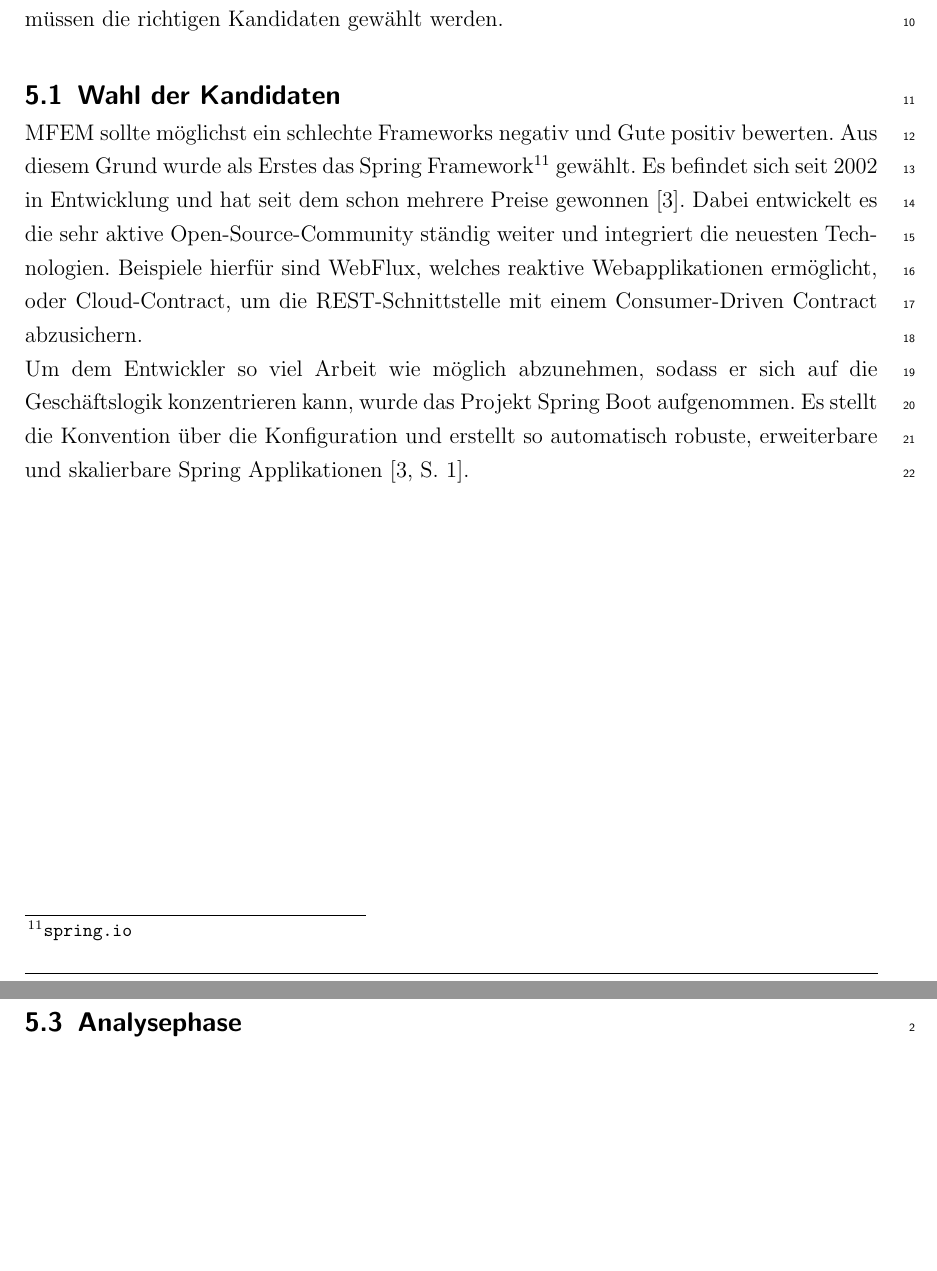
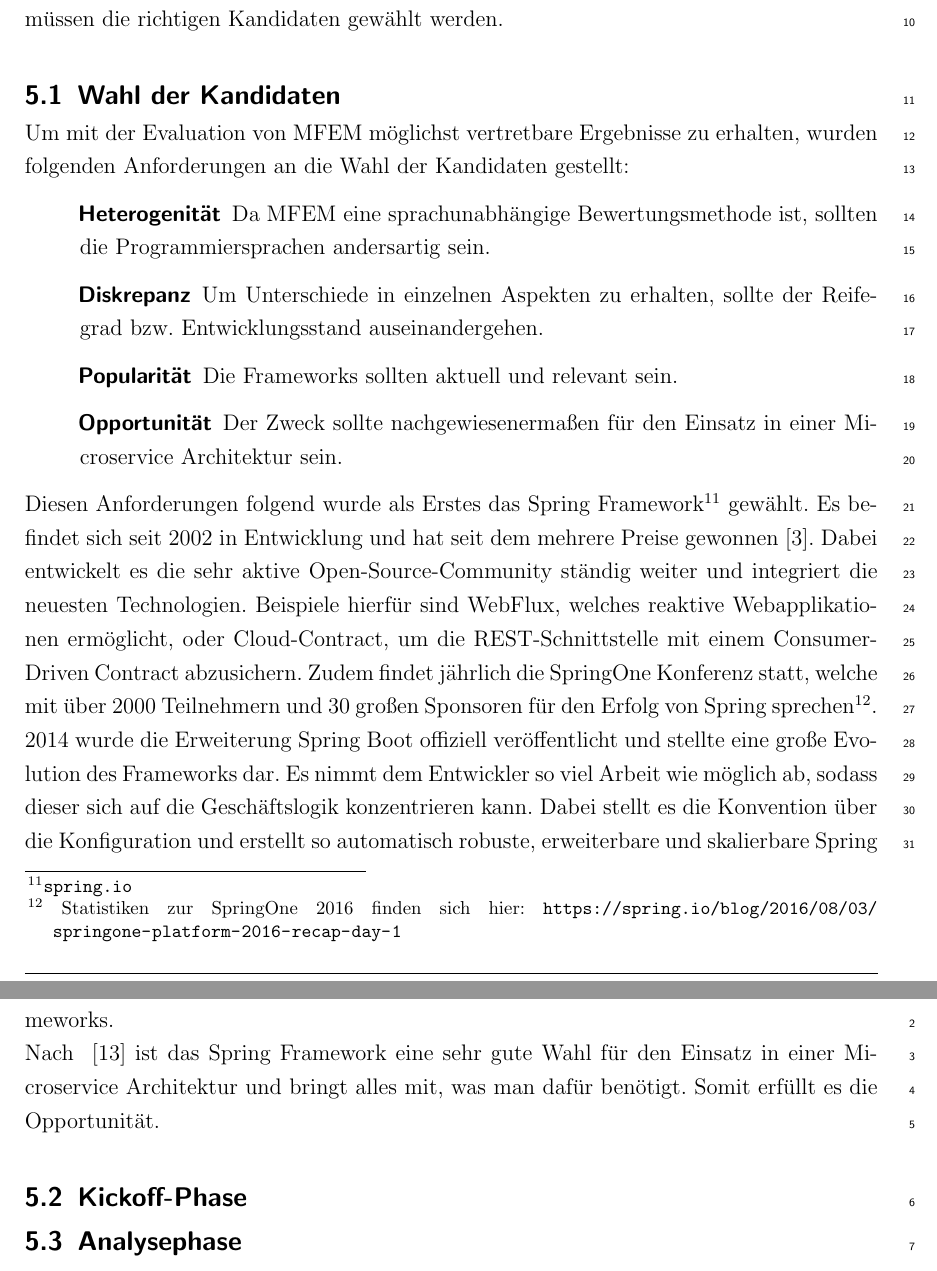
Before and after one commit to darenegade/ba, a LaTeX document (Bachelorarbeit.tex, which reads Evaluation/Evaluation.tex): two parts of pages 43 and 44 of 47, joined at a grey line, cut so that both start at the same text, the shorter picture padded with empty space. The pictures show the PDF file output/Bachelorarbeit.pdf that the author committed with the source.

Commit message:
Wahl Framework: Spring

```diff
--- a/Evaluation/Evaluation.tex
+++ b/Evaluation/Evaluation.tex
@@ -6,8 +6,20 @@ Um dies zu gewährleisten, müssen die richtigen Kandidaten gewählt werden.
 
 \subsection{Wahl der Kandidaten}
 
-\ac{MFEM} sollte möglichst ein schlechte Frameworks negativ und Gute positiv bewerten. Aus diesem Grund wurde als Erstes das Spring Framework\footnote{\url{spring.io}} gewählt. Es befindet sich seit 2002 in Entwicklung und hat seit dem schon mehrere Preise gewonnen\cite{Gutierrez2016}. Dabei entwickelt es die sehr aktive Open-Source-Community ständig weiter und integriert die neuesten Technologien. Beispiele hierfür sind WebFlux, welches reaktive Webapplikationen ermöglicht, oder Cloud-Contract, um die \ac{REST}-Schnittstelle mit einem Consumer-Driven Contract abzusichern.\\
-Um dem Entwickler so viel Arbeit wie möglich abzunehmen, sodass er sich auf die Geschäftslogik konzentrieren kann, wurde das Projekt Spring Boot aufgenommen. Es stellt die Konvention über die Konfiguration und erstellt so automatisch robuste, erweiterbare und skalierbare Spring Applikationen\cite[1]{Gutierrez2016}.
+Um mit der Evaluation von \ac{MFEM} möglichst vertretbare Ergebnisse zu erhalten, wurden folgenden Anforderungen an die Wahl der Kandidaten gestellt:
+
+\begin{description}
+	\item[Heterogenität] Da \ac{MFEM} eine sprachunabhängige Bewertungsmethode ist, sollten die Programmiersprachen andersartig sein.
+	\item[Diskrepanz] Um Unterschiede in einzelnen Aspekten zu erhalten, sollte der Reifegrad bzw. Entwicklungsstand auseinandergehen.
+	\item[Popularität] Die Frameworks sollten aktuell und relevant sein.
+	\item[Opportunität] Der Zweck sollte nachgewiesenermaßen für den Einsatz in einer Microservice Architektur sein.
+\end{description}
+
+Diesen Anforderungen folgend wurde als Erstes das Spring Framework\footnote{\url{spring.io}} gewählt. Es befindet sich seit 2002 in Entwicklung und hat seit dem mehrere Preise gewonnen\cite{Gutierrez2016}. Dabei entwickelt es die sehr aktive Open-Source-Community ständig weiter und integriert die neuesten Technologien. Beispiele hierfür sind WebFlux, welches reaktive Webapplikationen ermöglicht, oder Cloud-Contract, um die \ac{REST}-Schnittstelle mit einem Consumer-Driven Contract abzusichern. Zudem findet jährlich die SpringOne Konferenz statt, welche mit über 2000 Teilnehmern und 30 großen Sponsoren für den Erfolg von Spring sprechen\footnote{
+Statistiken zur SpringOne 2016 finden sich hier: \url{https://spring.io/blog/2016/08/03/springone-platform-2016-recap-day-1}
+}.\\
+2014 wurde die Erweiterung Spring Boot offiziell veröffentlicht und stellte eine große Evolution des Frameworks dar. Es nimmt dem Entwickler so viel Arbeit wie möglich ab, sodass dieser sich auf die Geschäftslogik konzentrieren kann. Dabei stellt es die Konvention über die Konfiguration und erstellt so automatisch robuste, erweiterbare und skalierbare Spring Applikationen\cite[1]{Gutierrez2016}. Dies spricht für den hohen Reifegrad und die Akzeptanz des Frameworks.\\
+Nach \cite{Wolff2016} ist das Spring Framework eine sehr gute Wahl für den Einsatz in einer Microservice Architektur und bringt alles mit, was man dafür benötigt. Somit erfüllt es die Opportunität.
 
 \subsection{Kickoff-Phase}
 \subsection{Analysephase}
```
Also changed, not shown: bibo.bib (+7 -0 lines), output/Bachelorarbeit.pdf.
